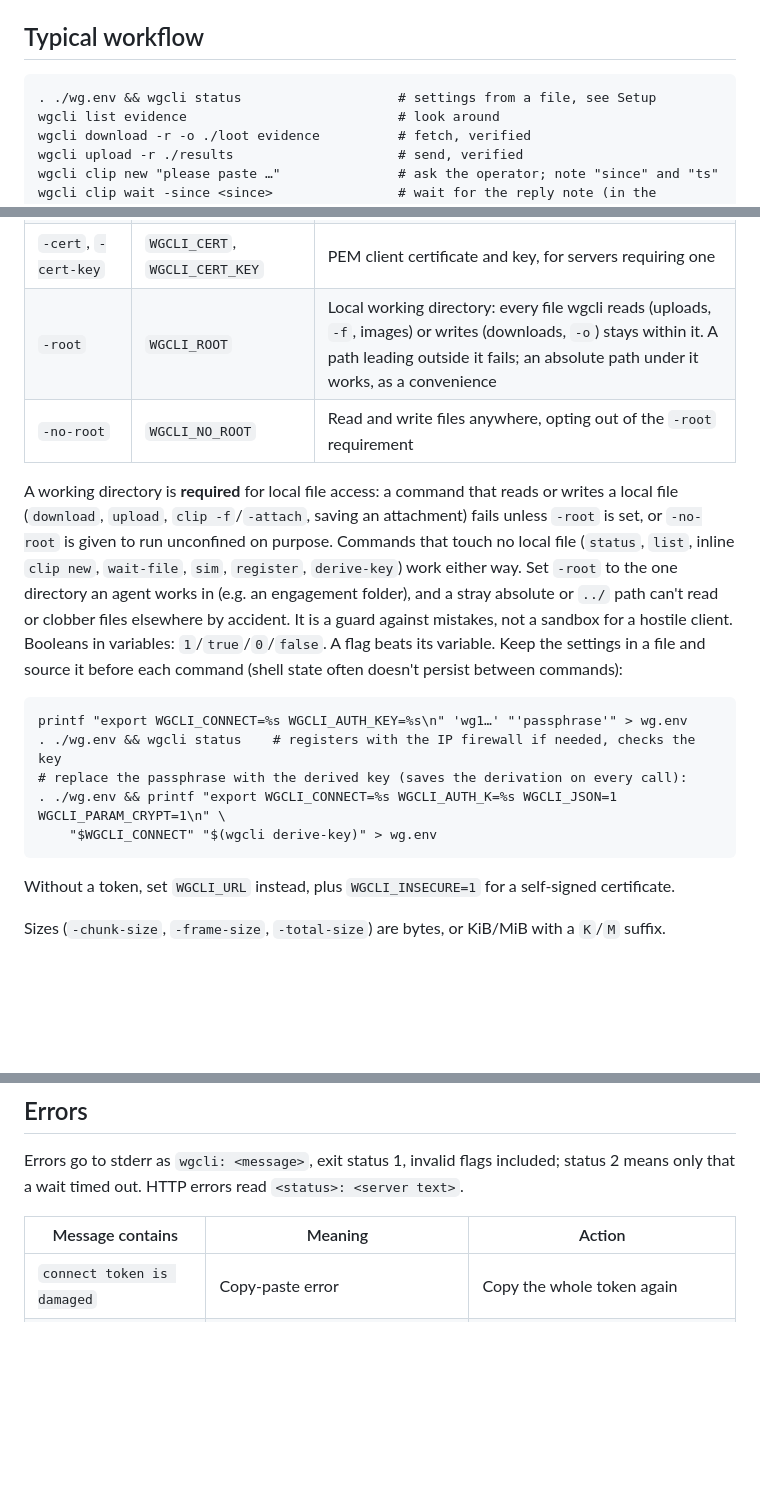
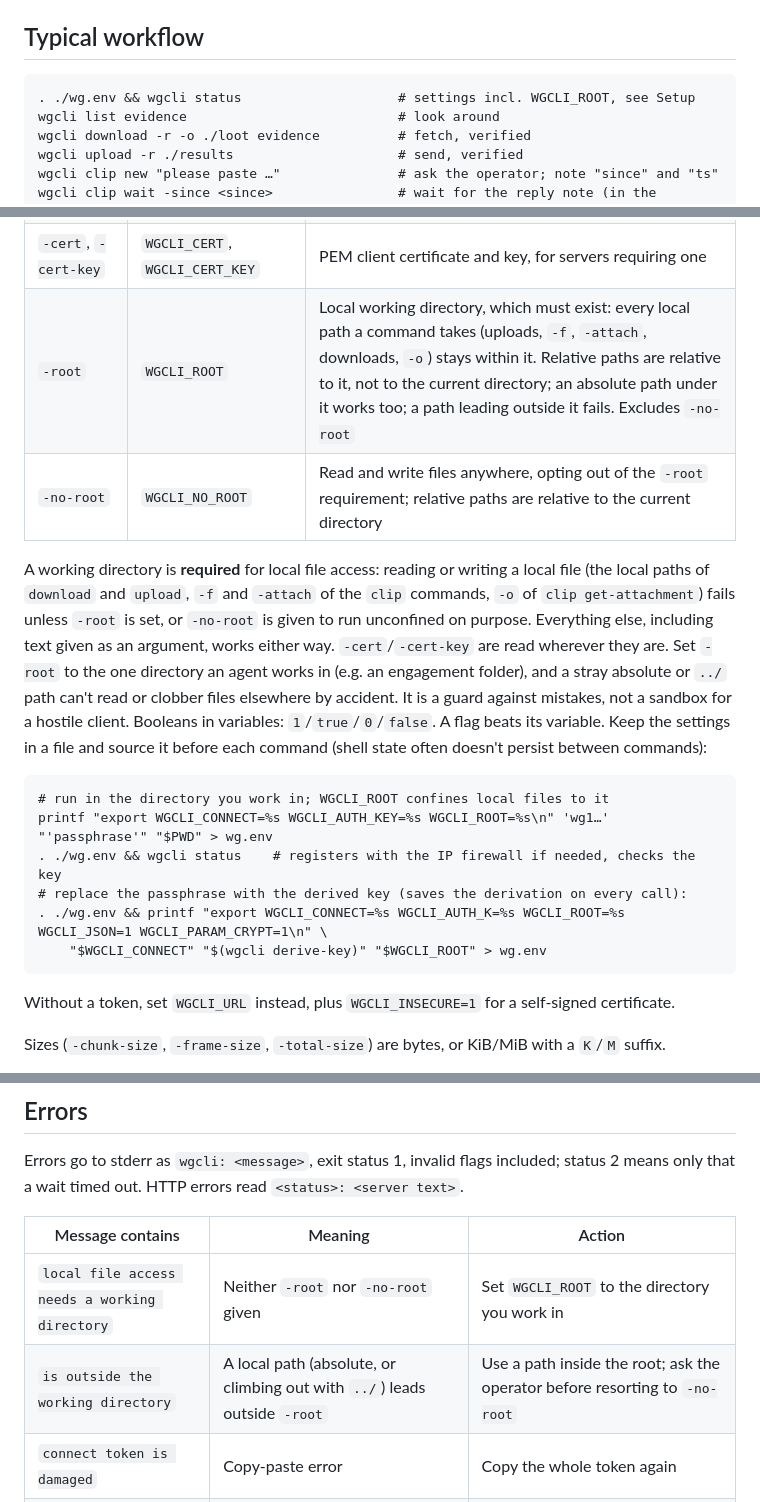
Before and after one commit to UniformlyR4ndom/warpgate, a Markdown page: cmd/wgcli/guide.md, 3 parts joined by grey strips. Rendered like a GitHub page; blank space fills up the shorter version.

Commit message:
Complete the wgcli guide on the required working directory
The setup example now sets WGCLI_ROOT to the current directory, so the
typical workflow works as written. The guide says relative paths resolve
against the root (the current directory under -no-root), that the root
must exist and excludes -no-root, names the local-file operations that
need a root instead of listing commands, and adds the two root errors
to the error table.

Co-Authored-By: Claude Opus 5.5 <noreply@anthropic.com>

````diff
--- a/cmd/wgcli/guide.md
+++ b/cmd/wgcli/guide.md
@@ -10,7 +10,7 @@ wgcli applies or reverses. The server also keeps a clipboard of text notes with
 ## Typical workflow
 
 ```
-. ./wg.env && wgcli status                    # settings from a file, see Setup
+. ./wg.env && wgcli status                    # settings incl. WGCLI_ROOT, see Setup
 wgcli list evidence                           # look around
 wgcli download -r -o ./loot evidence          # fetch, verified
 wgcli upload -r ./results                     # send, verified
@@ -49,24 +49,26 @@ Global flags, accepted by every command; each falls back to its environment vari
 | `-json` | `WGCLI_JSON` | Print the result as one JSON document on stdout |
 | `-insecure` | `WGCLI_INSECURE` | Skip TLS certificate verification |
 | `-cert`, `-cert-key` | `WGCLI_CERT`, `WGCLI_CERT_KEY` | PEM client certificate and key, for servers requiring one |
-| `-root` | `WGCLI_ROOT` | Local working directory: every file wgcli reads (uploads, `-f`, images) or writes (downloads, `-o`) stays within it. A path leading outside it fails; an absolute path under it works, as a convenience |
-| `-no-root` | `WGCLI_NO_ROOT` | Read and write files anywhere, opting out of the `-root` requirement |
+| `-root` | `WGCLI_ROOT` | Local working directory, which must exist: every local path a command takes (uploads, `-f`, `-attach`, downloads, `-o`) stays within it. Relative paths are relative to it, not to the current directory; an absolute path under it works too; a path leading outside it fails. Excludes `-no-root` |
+| `-no-root` | `WGCLI_NO_ROOT` | Read and write files anywhere, opting out of the `-root` requirement; relative paths are relative to the current directory |
 
-A working directory is **required** for local file access: a command that reads or writes a local
-file (`download`, `upload`, `clip -f`/`-attach`, saving an attachment) fails unless `-root` is set,
-or `-no-root` is given to run unconfined on purpose. Commands that touch no local file (`status`,
-`list`, inline `clip new`, `wait-file`, `sim`, `register`, `derive-key`) work either way. Set `-root`
+A working directory is **required** for local file access: reading or writing a local file (the
+local paths of `download` and `upload`, `-f` and `-attach` of the `clip` commands, `-o` of
+`clip get-attachment`) fails unless `-root` is set, or `-no-root` is given to run unconfined on
+purpose. Everything else, including text given as an argument, works either way. `-cert`/`-cert-key`
+are read wherever they are. Set `-root`
 to the one directory an agent works in (e.g. an engagement folder), and a stray absolute or `../`
 path can't read or clobber files elsewhere by accident. It is a guard against mistakes, not a sandbox
 for a hostile client. Booleans in variables: `1`/`true`/`0`/`false`. A flag beats its variable. Keep the settings in a
 file and source it before each command (shell state often doesn't persist between commands):
 
 ```
-printf "export WGCLI_CONNECT=%s WGCLI_AUTH_KEY=%s\n" 'wg1…' "'passphrase'" > wg.env
+# run in the directory you work in; WGCLI_ROOT confines local files to it
+printf "export WGCLI_CONNECT=%s WGCLI_AUTH_KEY=%s WGCLI_ROOT=%s\n" 'wg1…' "'passphrase'" "$PWD" > wg.env
 . ./wg.env && wgcli status    # registers with the IP firewall if needed, checks the key
 # replace the passphrase with the derived key (saves the derivation on every call):
-. ./wg.env && printf "export WGCLI_CONNECT=%s WGCLI_AUTH_K=%s WGCLI_JSON=1 WGCLI_PARAM_CRYPT=1\n" \
-    "$WGCLI_CONNECT" "$(wgcli derive-key)" > wg.env
+. ./wg.env && printf "export WGCLI_CONNECT=%s WGCLI_AUTH_K=%s WGCLI_ROOT=%s WGCLI_JSON=1 WGCLI_PARAM_CRYPT=1\n" \
+    "$WGCLI_CONNECT" "$(wgcli derive-key)" "$WGCLI_ROOT" > wg.env
 ```
 
 Without a token, set `WGCLI_URL` instead, plus `WGCLI_INSECURE=1` for a self-signed certificate.
@@ -279,6 +281,8 @@ only that a wait timed out. HTTP errors read `<status>: <server text>`.
 
 | Message contains | Meaning | Action |
 |------------------|---------|--------|
+| `local file access needs a working directory` | Neither `-root` nor `-no-root` given | Set `WGCLI_ROOT` to the directory you work in |
+| `is outside the working directory` | A local path (absolute, or climbing out with `../`) leads outside `-root` | Use a path inside the root; ask the operator before resorting to `-no-root` |
 | `connect token is damaged` | Copy-paste error | Copy the whole token again |
 | `doesn't match the connect token` | Server certificate renewed, or wrong server; or (key) wrong passphrase | Ask the operator for a new token or the right passphrase |
 | `server returned its blank page` | Wrong path prefix in `-url`, or the IP firewall blocks you and registering failed (reason follows) | Check `-url`; registration closed or full: ask the operator; unknown registration URL: `wgcli register <url>` |
````
